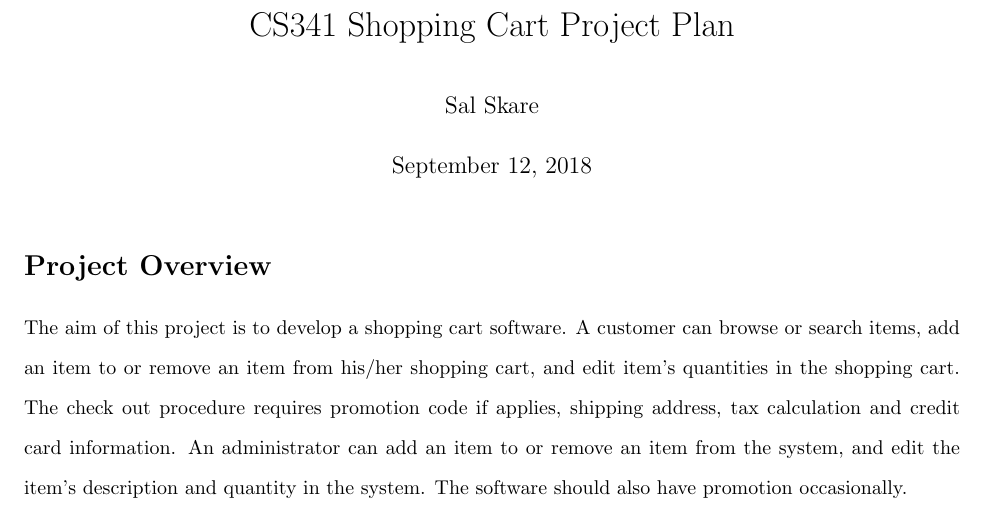
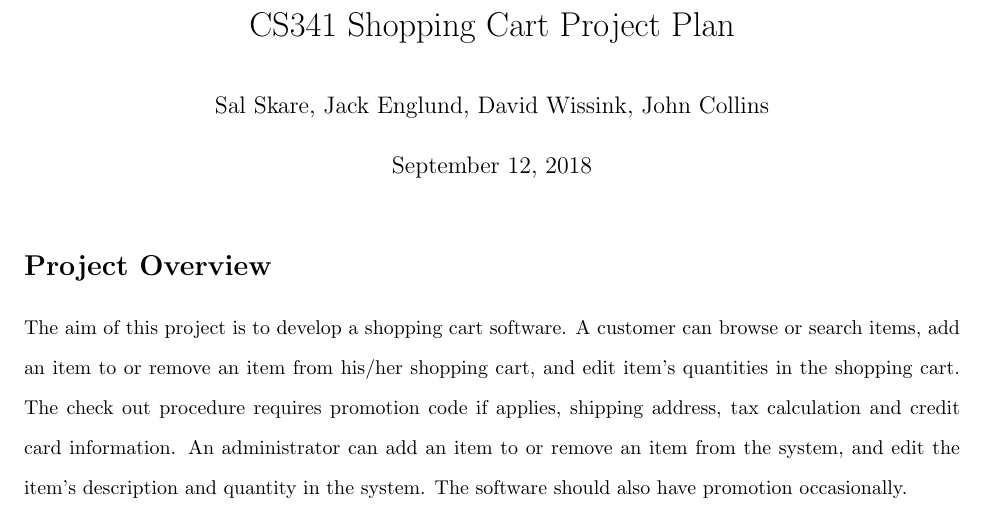
Before and after one commit to saljs/CS341-project, a LaTeX document (plan/plan.tex): part of page 1 of 2, cut so that both start at the same text. Compiled offline with pdfLaTeX.

Commit message:
Added everyone's names to the document

```diff
--- a/plan/plan.tex
+++ b/plan/plan.tex
@@ -15,7 +15,7 @@
 
 \title{CS341 Shopping Cart Project Plan}
 
-\author{Sal Skare}
+\author{Sal Skare, Jack Englund, David Wissink, John Collins}
 
 \maketitle
     % tells latex to follow your header (e.g., title, author) commands.
```
Also changed, not shown: plan/plan.pdf, 1 other file.
